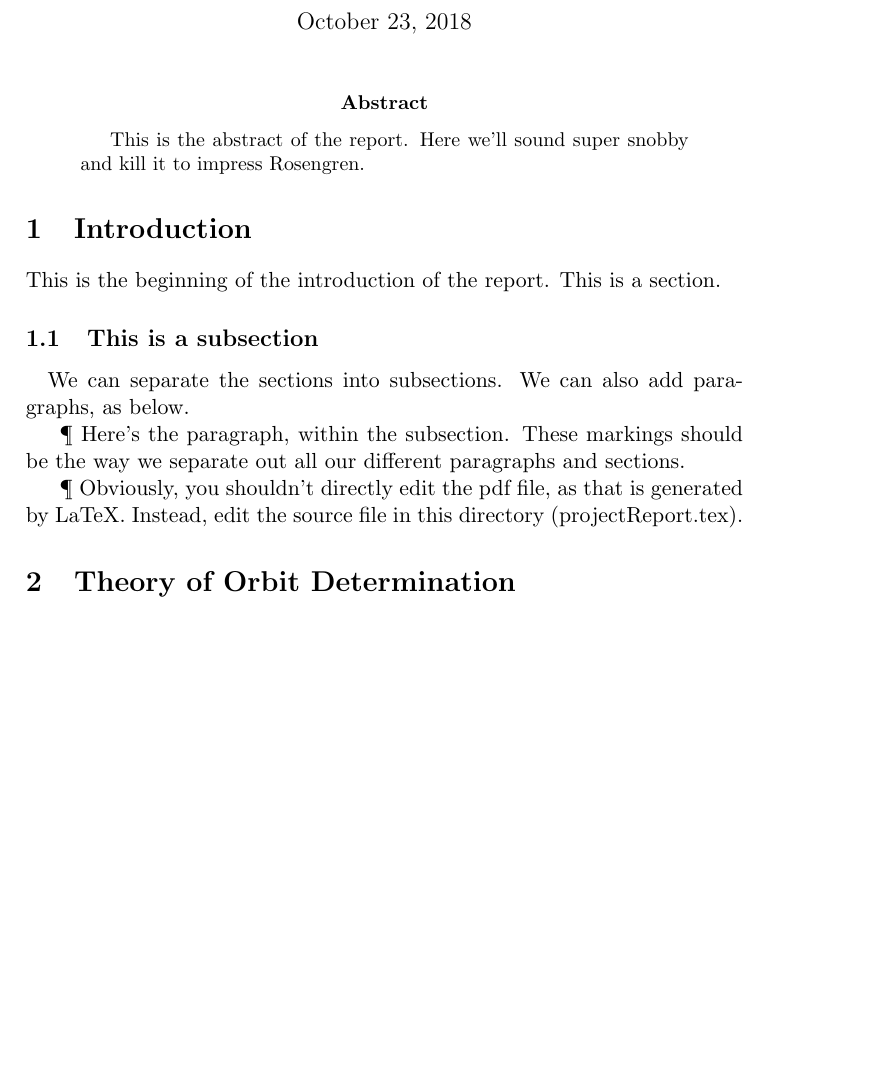
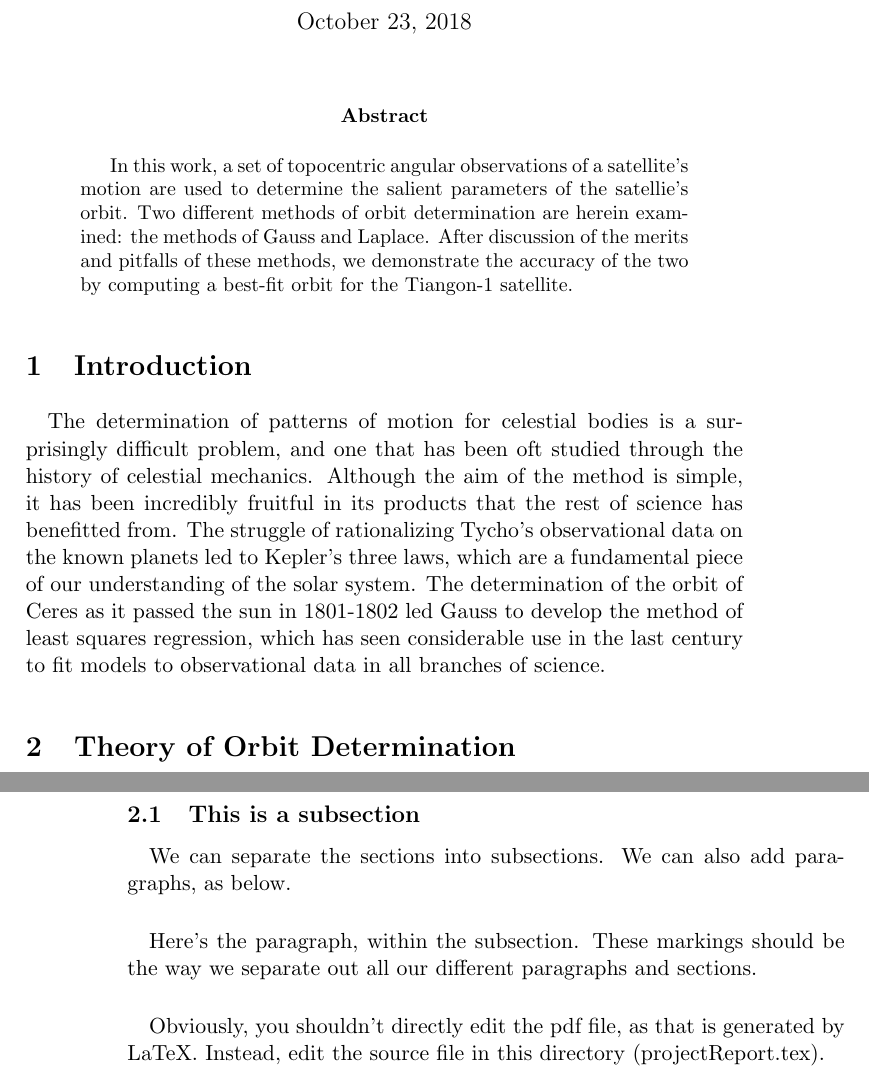
Before and after one commit to gankoji/ame557-proj1, a LaTeX paper (ProjectReport/projectReport.tex): part of the page before the commit and two parts of pages 1 and 2 of 2 after it, the two joined at a grey line, cut so that both start at the same text, the shorter picture padded with empty space. Compiled offline with pdfLaTeX.

Commit message:
Udpating the project report. Adding some meat to abs and intro

```diff
--- a/ProjectReport/projectReport.tex
+++ b/ProjectReport/projectReport.tex
@@ -7,28 +7,51 @@
 \maketitle
 
   \begin{abstract}
-    This is the abstract of the report. Here we'll sound super snobby
-    and kill it to impress Rosengren.
+    In this work, a set of topocentric angular observations of a
+    satellite's motion are used to determine the salient parameters of
+    the satellie's orbit. Two different methods of orbit determination
+    are herein examined: the methods of Gauss and Laplace. After
+    discussion of the merits and pitfalls of these methods, we
+    demonstrate the accuracy of the two by computing a best-fit orbit
+    for the Tiangon-1 satellite.
   \end{abstract}
 
-  \section {Introduction} This is the beginning of the introduction of
-    the report. This is a section.
-    \subsection {This is a subsection}
+  \section {Introduction}
+  \paragraph{}
+  The determination of patterns of motion for celestial bodies is a
+  surprisingly difficult problem, and one that has been oft studied
+  through the history of celestial mechanics. Although the aim of the
+  method is simple, it has been incredibly fruitful in its products
+  that the rest of science has benefitted from. The struggle of
+  rationalizing Tycho's observational data on the known planets led to
+  Kepler's three laws, which are a fundamental piece of our
+  understanding of the solar system. The determination of the orbit of
+  Ceres as it passed the sun in 1801-1802 led Gauss to develop the
+  method of least squares regression, which has seen considerable use
+  in the last century to fit models to observational data in all
+  branches of science.
 
-    \paragraph{}We can separate the sections into subsections. We can
-    also add paragraphs, as below.
+  \section{Theory of Orbit Determination}
+  At this point, the pattern should be pretty obvious. This is where
+  I'll leave things for now.
 
-    ¶ Here's the paragraph, within the subsection. These markings
-    should be the way we separate out all our different paragraphs and
-    sections.
+  \subsection {This is a subsection}
 
-    ¶ Obviously, you shouldn't directly edit the pdf file, as that is
-    generated by LaTeX. Instead, edit the source file in this
-    directory (projectReport.tex).
+  \paragraph{}
+  We can separate the sections into subsections. We can also add
+  paragraphs, as below.
+
+  \paragraph{}
+  Here's the paragraph, within the subsection. These markings should
+  be the way we separate out all our different paragraphs and
+  sections.
+
+  \paragraph{}
+  Obviously, you shouldn't directly edit the pdf file, as that is
+  generated by LaTeX. Instead, edit the source file in this directory
+  (projectReport.tex).
 
 
-    \section{Theory of Orbit Determination}
-    At this point, the pattern should be pretty obvious. This is where
-    I'll leave things for now.
+
 
 \end{document}
```
Also changed, not shown: ProjectReport/projectReport.pdf (added), 1 other file.
